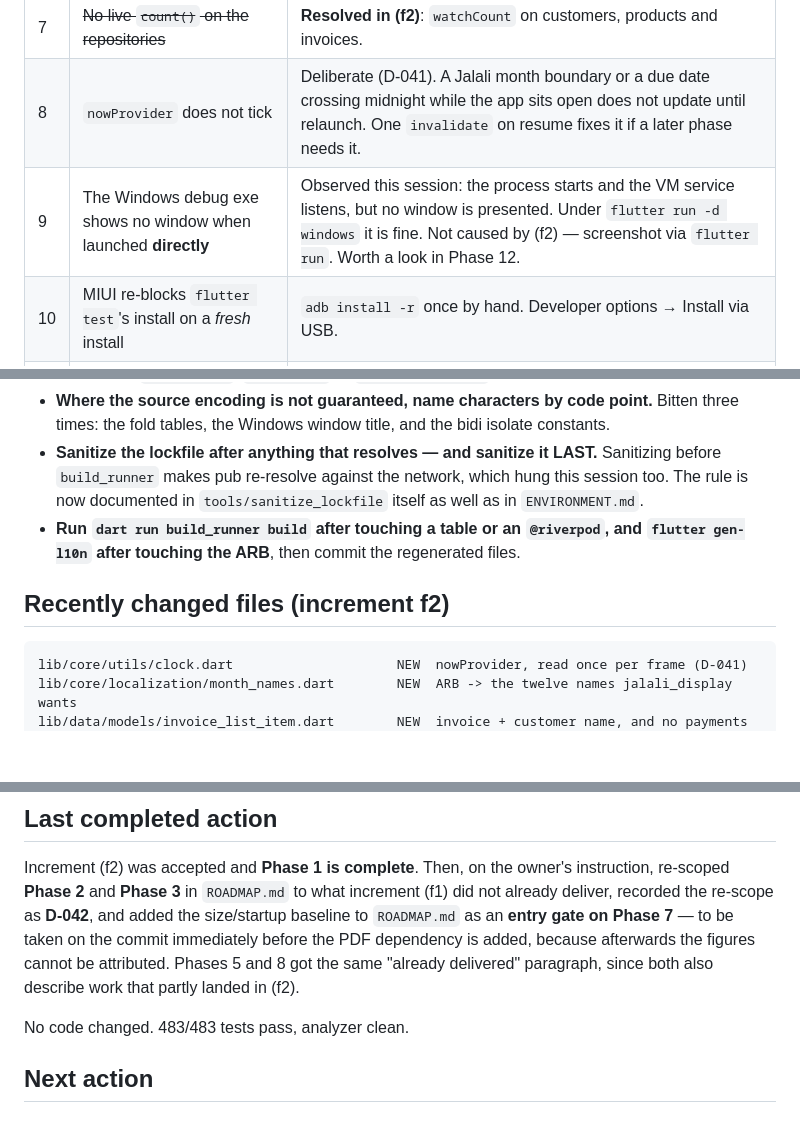
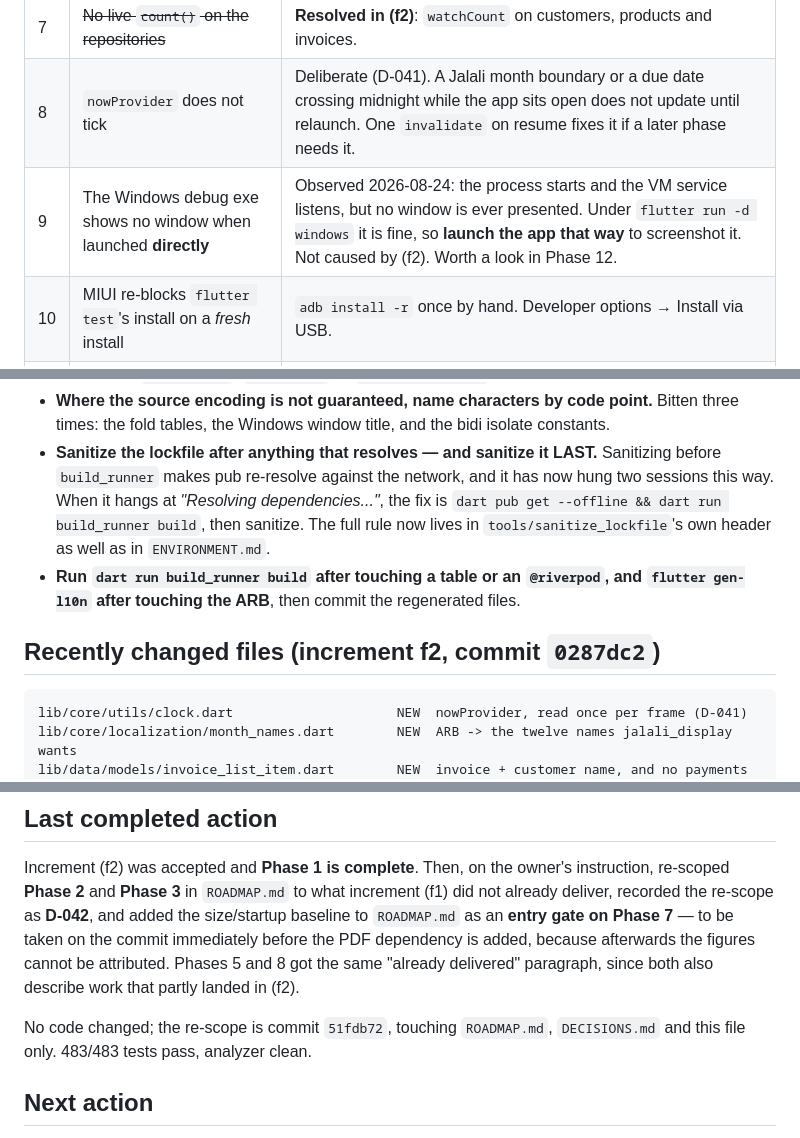
Before and after one commit to DadeEdran/Factorino, a Markdown page: docs/CURRENT_STATE.md, 3 parts joined by grey strips. Rendered like a GitHub page; blank space fills up the shorter version.

````diff
--- a/docs/CURRENT_STATE.md
+++ b/docs/CURRENT_STATE.md
@@ -127,7 +173,7 @@ committed fixture.
 | 6 | Settings is read-only, and its last-backup row would render an epoch number | `formatJalaliDateLong` exists; wire it when settings becomes editable. Currently unreachable — `lastBackupAt` is always null. |
 | 7 | ~~No live `count()` on the repositories~~ | **Resolved in (f2)**: `watchCount` on customers, products and invoices. |
 | 8 | `nowProvider` does not tick | Deliberate (D-041). A Jalali month boundary or a due date crossing midnight while the app sits open does not update until relaunch. One `invalidate` on resume fixes it if a later phase needs it. |
-| 9 | The Windows debug exe shows no window when launched **directly** | Observed this session: the process starts and the VM service listens, but no window is presented. Under `flutter run -d windows` it is fine. Not caused by (f2) — screenshot via `flutter run`. Worth a look in Phase 12. |
+| 9 | The Windows debug exe shows no window when launched **directly** | Observed 2026-08-24: the process starts and the VM service listens, but no window is ever presented. Under `flutter run -d windows` it is fine, so **launch the app that way** to screenshot it. Not caused by (f2). Worth a look in Phase 12. |
 | 10 | MIUI re-blocks `flutter test`'s install on a *fresh* install | `adb install -r` once by hand. Developer options → Install via USB. |
 | 11 | **The pub mirror can go unreachable mid-session** | `dart pub get --offline` resolves from the local cache. Sanitize the lockfile **last** — the rule now lives in `tools/sanitize_lockfile`'s own header, where the mistake happens. |
 | 12 | `flutter doctor` "Android license status unknown" | Stale check, not a failure. See `ENVIRONMENT.md`. |
@@ -175,12 +221,14 @@ committed fixture.
 - **Where the source encoding is not guaranteed, name characters by code point.** Bitten three times:
   the fold tables, the Windows window title, and the bidi isolate constants.
 - **Sanitize the lockfile after anything that resolves — and sanitize it LAST.** Sanitizing before
-  `build_runner` makes pub re-resolve against the network, which hung this session too. The rule is
-  now documented in `tools/sanitize_lockfile` itself as well as in `ENVIRONMENT.md`.
+  `build_runner` makes pub re-resolve against the network, and it has now hung two sessions this
+  way. When it hangs at *"Resolving dependencies..."*, the fix is
+  `dart pub get --offline && dart run build_runner build`, then sanitize. The full rule now lives in
+  `tools/sanitize_lockfile`'s own header as well as in `ENVIRONMENT.md`.
 - **Run `dart run build_runner build` after touching a table or an `@riverpod`, and
   `flutter gen-l10n` after touching the ARB**, then commit the regenerated files.
 
-## Recently changed files (increment f2)
+## Recently changed files (increment f2, commit `0287dc2`)
 
 ```
 lib/core/utils/clock.dart                     NEW  nowProvider, read once per frame (D-041)
@@ -217,7 +265,8 @@ Phase 7** — to be taken on the commit immediately before the PDF dependency is
 afterwards the figures cannot be attributed. Phases 5 and 8 got the same "already delivered"
 paragraph, since both also describe work that partly landed in (f2).
 
-No code changed. 483/483 tests pass, analyzer clean.
+No code changed; the re-scope is commit `51fdb72`, touching `ROADMAP.md`, `DECISIONS.md` and this
+file only. 483/483 tests pass, analyzer clean.
 
 ## Next action
 
````
Also changed, not shown: other parts of docs/CURRENT_STATE.md (+48 -2 lines).
